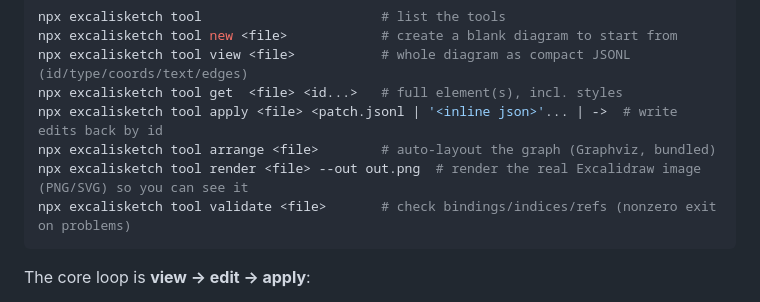
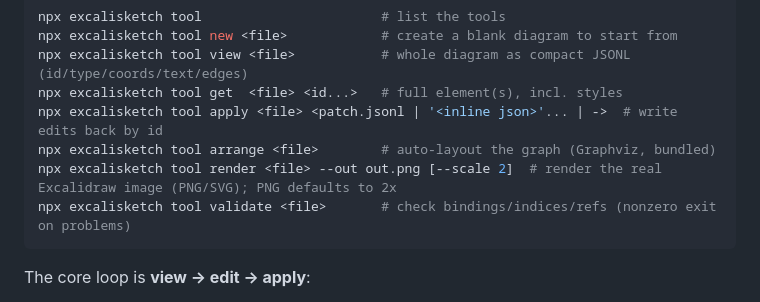
Before and after one commit to Kirill89/excalisketch, a Markdown page: README.md, the part around the change. Rendered like a GitHub page.

````diff
--- a/README.md
+++ b/README.md
@@ -69,7 +69,7 @@ npx excalisketch tool view <file>           # whole diagram as compact JSONL (id
 npx excalisketch tool get  <file> <id...>   # full element(s), incl. styles
 npx excalisketch tool apply <file> <patch.jsonl | '<inline json>'... | ->  # write edits back by id
 npx excalisketch tool arrange <file>        # auto-layout the graph (Graphviz, bundled)
-npx excalisketch tool render <file> --out out.png  # render the real Excalidraw image (PNG/SVG) so you can see it
+npx excalisketch tool render <file> --out out.png [--scale 2]  # render the real Excalidraw image (PNG/SVG); PNG defaults to 2x
 npx excalisketch tool validate <file>       # check bindings/indices/refs (nonzero exit on problems)
 ```
 
````
Also changed, not shown: docs/how-it-works.png, 3 other files.
